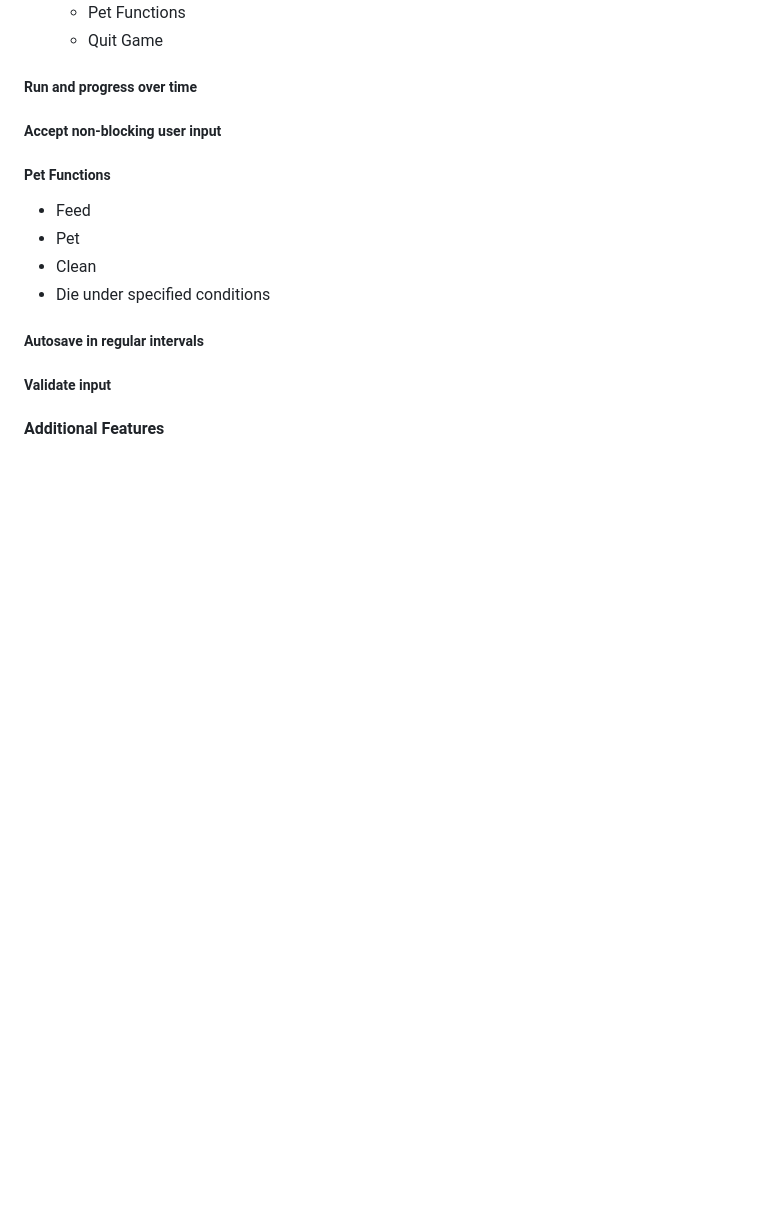
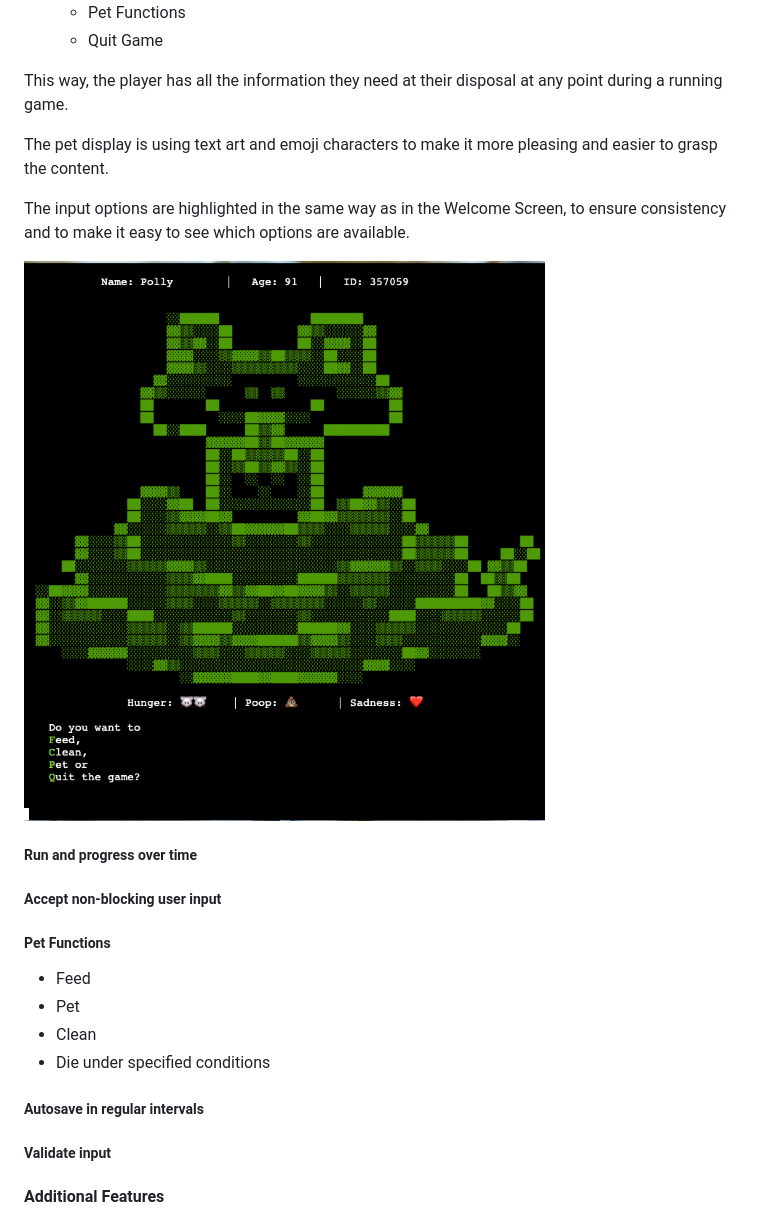
Before and after one commit to hashtag-squirrel/my-little-snek, a Markdown page: README.md, the part around the change printed below. GitHub-like rendering; pictures changed too: documentation/mls-display-game.png (added); blank space fills up the shorter version.

```diff
--- a/README.md
+++ b/README.md
@@ -95,5 +116,14 @@ The idea is that the user bonds a little more with the pet if they can give it a
     - Pet Functions
     - Quit Game
+
+This way, the player has all the information they need at their disposal at any point during a running game.
+
+The pet display is using text art and emoji characters to make it more pleasing and easier to grasp the content.
+
+The input options are highlighted in the same way as in the Welcome Screen, to ensure consistency and to make it easy to see which options are available.
+
+![Display Game](documentation/mls-display-game.png)
+
 ##### Run and progress over time
 ##### Accept non-blocking user input
 ##### Pet Functions
```
Also changed, not shown: other parts of README.md (+23 -2 lines), documentation/mls-continue-game.png (added), documentation/mls-load-game.png (added), documentation/mls-new-game.png (added), documentation/mls-quit-game.png (added), 1 other file.
